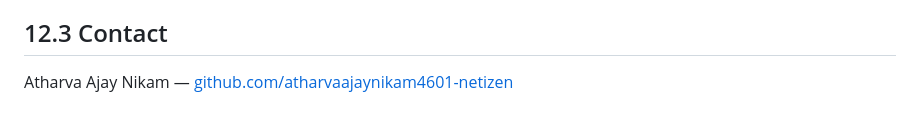
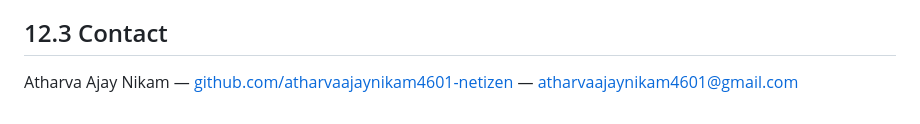
Before and after one commit to atharvaajaynikam4601-netizen/Predictive-Electric-Vehicle-Cooling, a Markdown page: README.md, the part around the change. GitHub-like rendering.

Commit message:
Add email to Contact section

```diff
--- a/README.md
+++ b/README.md
@@ -479,4 +479,4 @@ If Simulink, Simscape Fluids, or Optimization Toolbox are unavailable, `run_proj
 
 ## 12.3 Contact
 
-Atharva Ajay Nikam — [github.com/atharvaajaynikam4601-netizen](https://github.com/atharvaajaynikam4601-netizen)
+Atharva Ajay Nikam — [github.com/atharvaajaynikam4601-netizen](https://github.com/atharvaajaynikam4601-netizen) — atharvaajaynikam4601@gmail.com
```
